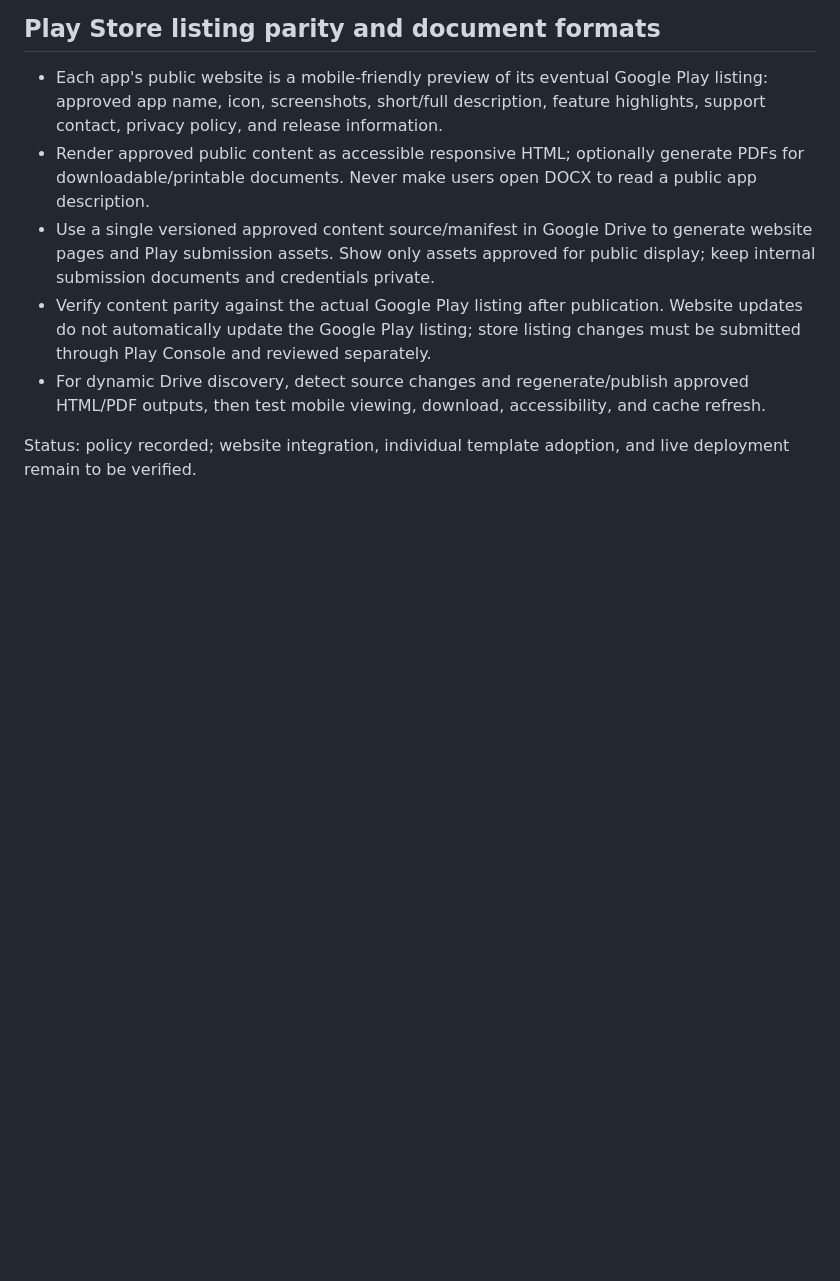
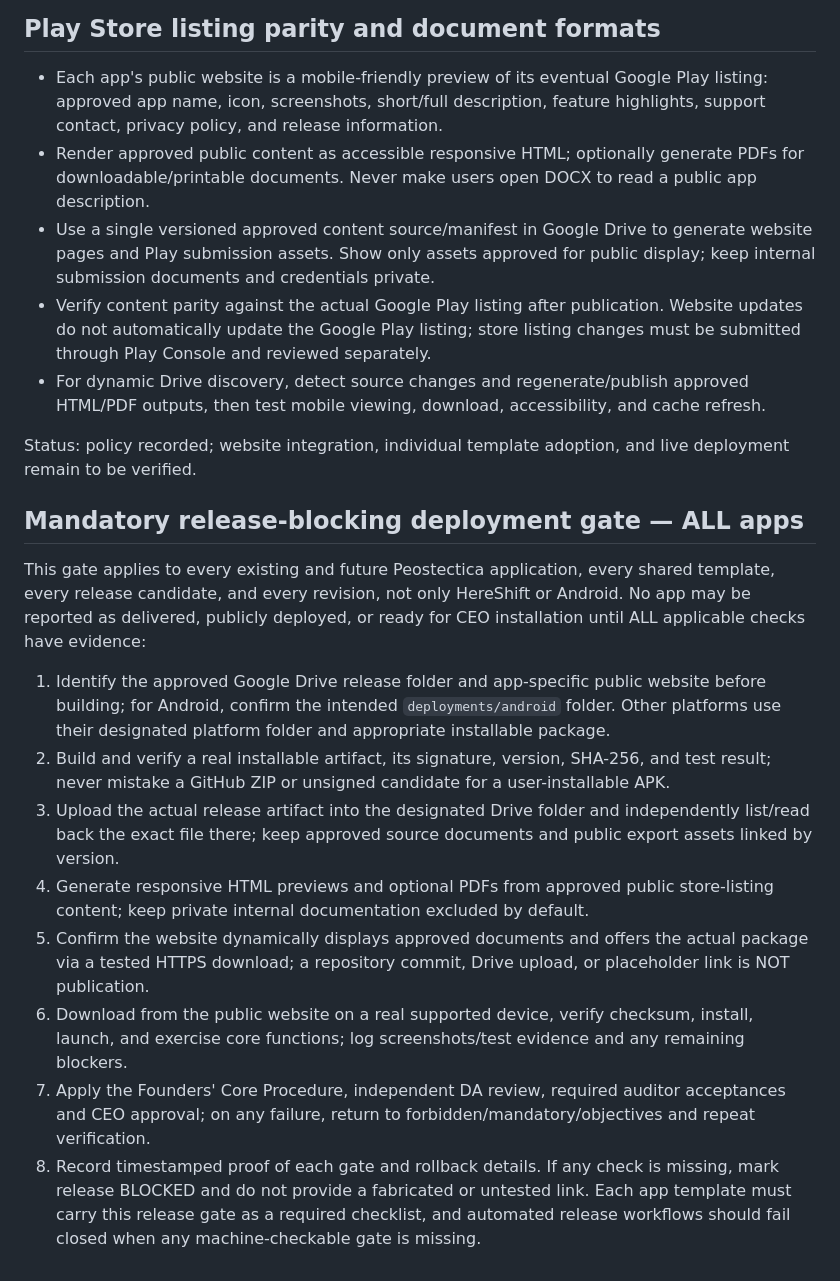
Before and after one commit to joejames11172-pixel/Corporate-App, a Markdown page: Development/Apps/DEPLOYMENT_STANDARD.md, the part around the change. Drawn GitHub-style; blank space fills up the shorter version.

Commit message:
Make Drive-to-website verified delivery a mandatory release gate for all apps

```diff
--- a/Development/Apps/DEPLOYMENT_STANDARD.md
+++ b/Development/Apps/DEPLOYMENT_STANDARD.md
@@ -30,3 +30,14 @@ Every new mobile-app project and template must include deployment folder, intend
 - For dynamic Drive discovery, detect source changes and regenerate/publish approved HTML/PDF outputs, then test mobile viewing, download, accessibility, and cache refresh.
 
 Status: policy recorded; website integration, individual template adoption, and live deployment remain to be verified.
+## Mandatory release-blocking deployment gate — ALL apps
+This gate applies to every existing and future Peostectica application, every shared template, every release candidate, and every revision, not only HereShift or Android. No app may be reported as delivered, publicly deployed, or ready for CEO installation until ALL applicable checks have evidence:
+1. Identify the approved Google Drive release folder and app-specific public website before building; for Android, confirm the intended `deployments/android` folder. Other platforms use their designated platform folder and appropriate installable package.
+2. Build and verify a real installable artifact, its signature, version, SHA-256, and test result; never mistake a GitHub ZIP or unsigned candidate for a user-installable APK.
+3. Upload the actual release artifact into the designated Drive folder and independently list/read back the exact file there; keep approved source documents and public export assets linked by version.
+4. Generate responsive HTML previews and optional PDFs from approved public store-listing content; keep private internal documentation excluded by default.
+5. Confirm the website dynamically displays approved documents and offers the actual package via a tested HTTPS download; a repository commit, Drive upload, or placeholder link is NOT publication.
+6. Download from the public website on a real supported device, verify checksum, install, launch, and exercise core functions; log screenshots/test evidence and any remaining blockers.
+7. Apply the Founders' Core Procedure, independent DA review, required auditor acceptances and CEO approval; on any failure, return to forbidden/mandatory/objectives and repeat verification.
+8. Record timestamped proof of each gate and rollback details. If any check is missing, mark release BLOCKED and do not provide a fabricated or untested link.
+Each app template must carry this release gate as a required checklist, and automated release workflows should fail closed when any machine-checkable gate is missing.
```
